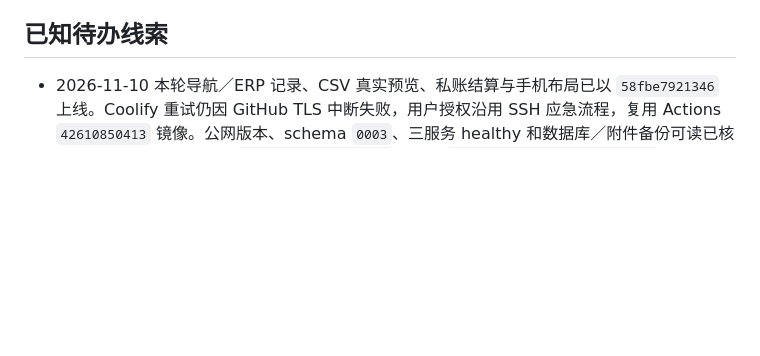
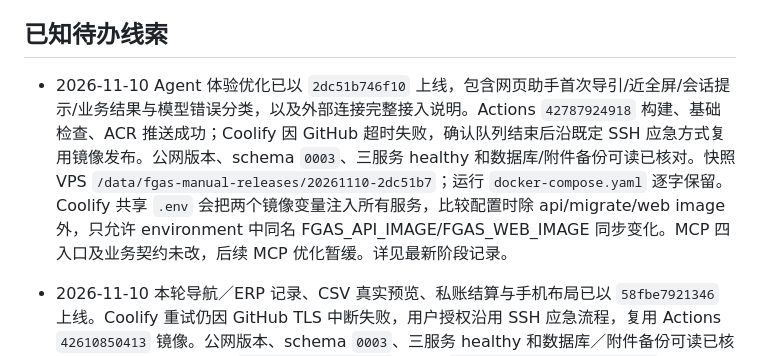
Before and after one commit to Renko6626/FGAS, a Markdown page: AGENTS.md, the part around the change. GitHub-like rendering; blank space fills up the shorter version.

```diff
--- a/AGENTS.md
+++ b/AGENTS.md
@@ -62,6 +62,8 @@ npm run db:init    # Alembic upgrade + 开发种子
 
 ## 已知待办线索
 
+- 2026-11-10 Agent 体验优化已以 `2dc51b746f10` 上线，包含网页助手首次导引/近全屏/会话提示/业务结果与模型错误分类，以及外部连接完整接入说明。Actions `42787924918` 构建、基础检查、ACR 推送成功；Coolify 因 GitHub 超时失败，确认队列结束后沿既定 SSH 应急方式复用镜像发布。公网版本、schema `0003`、三服务 healthy 和数据库/附件备份可读已核对。快照 VPS `/data/fgas-manual-releases/20261110-2dc51b7`；运行 `docker-compose.yaml` 逐字保留。Coolify 共享 `.env` 会把两个镜像变量注入所有服务，比较配置时除 api/migrate/web image 外，只允许 environment 中同名 FGAS_API_IMAGE/FGAS_WEB_IMAGE 同步变化。MCP 四入口及业务契约未改，后续 MCP 优化暂缓。详见最新阶段记录。
+
 - 2026-11-10 本轮导航／ERP 记录、CSV 真实预览、私账结算与手机布局已以 `58fbe7921346` 上线。Coolify 重试仍因 GitHub TLS 中断失败，用户授权沿用 SSH 应急流程，复用 Actions `42610850413` 镜像。公网版本、schema `0003`、三服务 healthy 和数据库／附件备份可读已核对。平台实际渲染文件为 `docker-compose.yaml`，仓库 `docker-compose.coolify.yml` 是输入模板；误用会丢失路由／容器名／网络。部署脚本已优先选择前者。私有快照在 VPS `/data/fgas-manual-releases/20261110-58fbe79`，正确路由快照为 `rendered-compose-before.yml`；不要将本次 `compose-before.yml`（误选模板）或旧回退脚本当作现状。详见阶段记录。
 
 - 2026-11-06 仓库视图、关系图缩放／拖动、CSV 导出及 Agent 信息呈现改进已以 `a31c648` 上线。Actions `42226984553` 构建／检查／推送通过，Coolify 三次因 VPS 连 GitHub 失败；用户随后授权 SSH 传精确源码、复用 CI 镜像并运行原发布脚本，保留平台生成 Compose／路由／项目／数据卷。公网版本 `a31c648dd7ca`、schema `0003`、三服务 healthy，数据库及附件备份可读；应急配置快照和回退脚本在 VPS `/data/fgas-manual-releases/20261106-a31c648`，仅适用于本次无 schema 变化的应用镜像回退。Actions／原部署队列仍显示历史失败，以当前线上核对为准。详见阶段记录。
```
Also changed, not shown: docs/prototype-status.md (+8 -2 lines).
